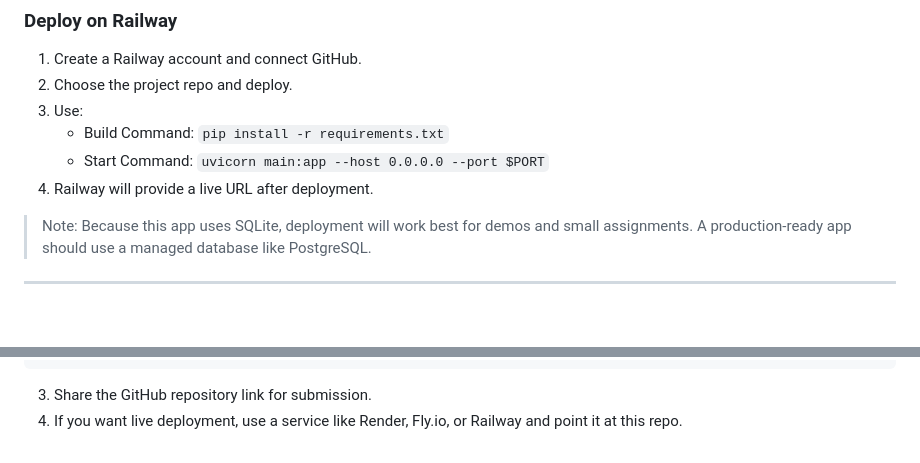
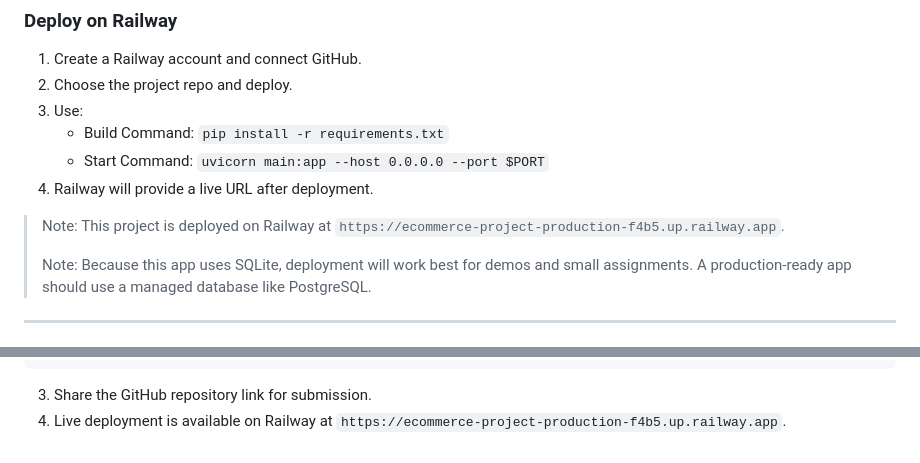
Before and after one commit to mfatimame2001-lgtm/Ecommerce-Project, a Markdown page: README.md, 2 parts joined by grey strips. Drawn GitHub-style; blank space fills up the shorter version.

Commit message:
Update README with Railway deployment URL and status

````diff
--- a/README.md
+++ b/README.md
@@ -74,6 +74,8 @@ This project can be deployed on any Python-ready hosting service. Two easy optio
    - Start Command: `uvicorn main:app --host 0.0.0.0 --port $PORT`
 4. Railway will provide a live URL after deployment.
 
+> Note: This project is deployed on Railway at `https://ecommerce-project-production-f4b5.up.railway.app`.
+>
 > Note: Because this app uses SQLite, deployment will work best for demos and small assignments. A production-ready app should use a managed database like PostgreSQL.
 
 ---
@@ -165,4 +167,4 @@ git push -u origin main
 ```
 
 3. Share the GitHub repository link for submission.
-4. If you want live deployment, use a service like Render, Fly.io, or Railway and point it at this repo.
+4. Live deployment is available on Railway at `https://ecommerce-project-production-f4b5.up.railway.app`.
````
